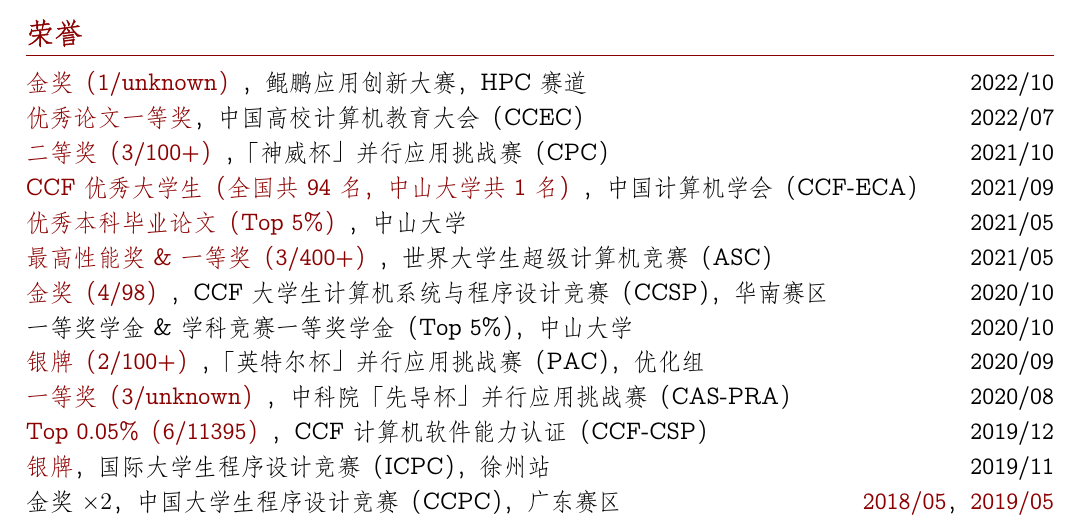
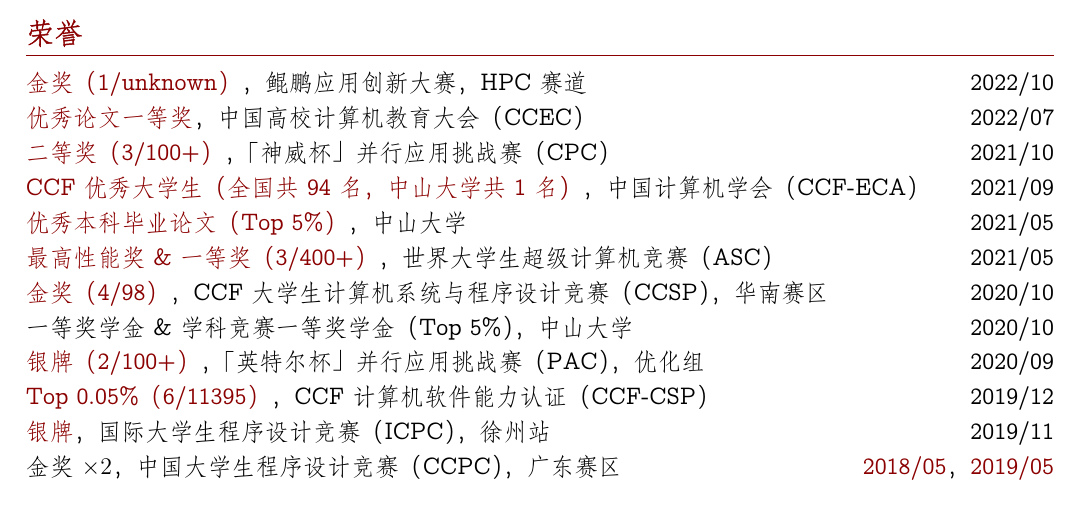
Before and after one commit to wu-kan/CV, a LaTeX document (main.tex): part of page 3 of 3, cut so that both start at the same text. Compiled offline with XeLaTeX.

Commit message:
Update main.tex

```diff
--- a/main.tex
+++ b/main.tex
@@ -260,7 +260,6 @@
 \datedsubsection{\href{https://wu-kan.cn/2020/10/17/2020-CCF-CCSP\%E7\%AB\%9E\%E8\%B5\%9B-\%E5\%90\%AB\%E5\%88\%86\%E8\%B5\%9B\%E5\%8C\%BA\%E7\%AB\%9E\%E8\%B5\%9B/}{金奖（4/98）}，CCF 大学生计算机系统与程序设计竞赛（CCSP），华南赛区}{2020/10}
 \datedsubsection{一等奖学金\& 学科竞赛一等奖学金（Top 5\%），中山大学}{2020/10}
 \datedsubsection{\href{https://mp.weixin.qq.com/s/ahnG7gJLBu9CMCYjk1_CkQ}{银牌（2/100+）}，「英特尔杯」并行应用挑战赛（PAC），优化组}{2020/09}
-\datedsubsection{\href{http://cse.sysu.edu.cn/content/5412}{一等奖（3/unknown）}， 中科院「先导杯」并行应用挑战赛（CAS-PRA）}{2020/08}
 \datedsubsection{\href{https://wu-kan.cn/2019/12/16/\%E7\%AC\%AC\%E5\%8D\%81\%E5\%85\%AB\%E6\%AC\%A1CCF\%E8\%AE\%A1\%E7\%AE\%97\%E6\%9C\%BA\%E8\%BD\%AF\%E4\%BB\%B6\%E8\%83\%BD\%E5\%8A\%9B\%E8\%AE\%A4\%E8\%AF\%81/}{Top 0.05\%（6/11395）}，CCF 计算机软件能力认证（CCF-CSP）}{2019/12}
 \datedsubsection{\href{https://wu-kan.cn/2019/11/04/\%E5\%86\%8D\%E8\%A7\%81-\%E7\%AE\%97\%E6\%B3\%95\%E7\%AB\%9E\%E8\%B5\%9B/}{银牌}，国际大学生程序设计竞赛（ICPC），徐州站}{2019/11}
 \datedsubsection{金奖$\times 2$，中国大学生程序设计竞赛（CCPC），广东赛区}{{\href{https://ccpc.io/post/110}{2018/05}，\href{http://www.gdcpc.cn/ArticleView/ArticleDetail?articleId=5cda35a3659ce607a808929a}{2019/05}}}
```
